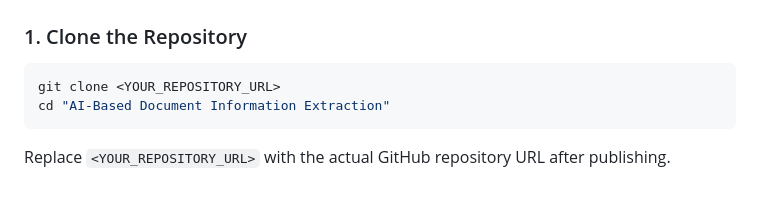
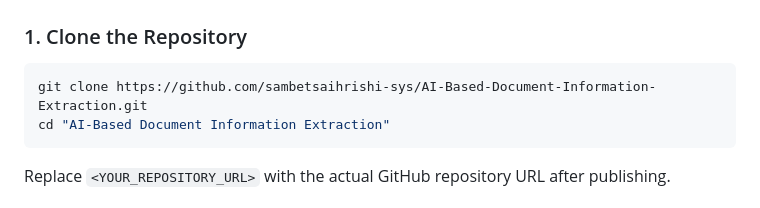
Before and after one commit to sambetsaihrishi-sys/AI-Based-Document-Information-Extraction, a Markdown page: README.md, the part around the change. Rendered like a GitHub page.

Commit message:
Update README repository installation instructions

````diff
--- a/README.md
+++ b/README.md
@@ -42,7 +42,7 @@ Built as a technical assignment for WeMakeScholars.
 ### 1. Clone the Repository
 
 ```bash
-git clone <YOUR_REPOSITORY_URL>
+git clone https://github.com/sambetsaihrishi-sys/AI-Based-Document-Information-Extraction.git
 cd "AI-Based Document Information Extraction"
 ```
 
````
